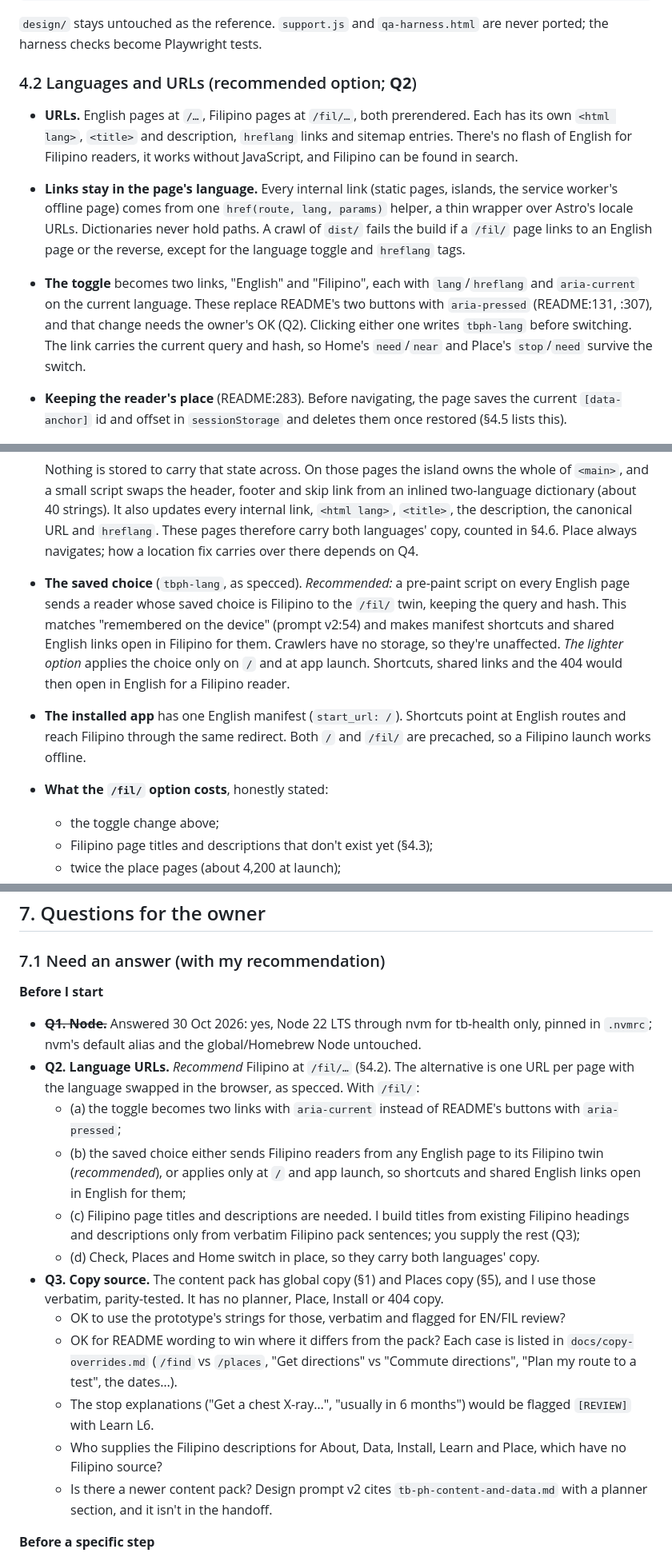
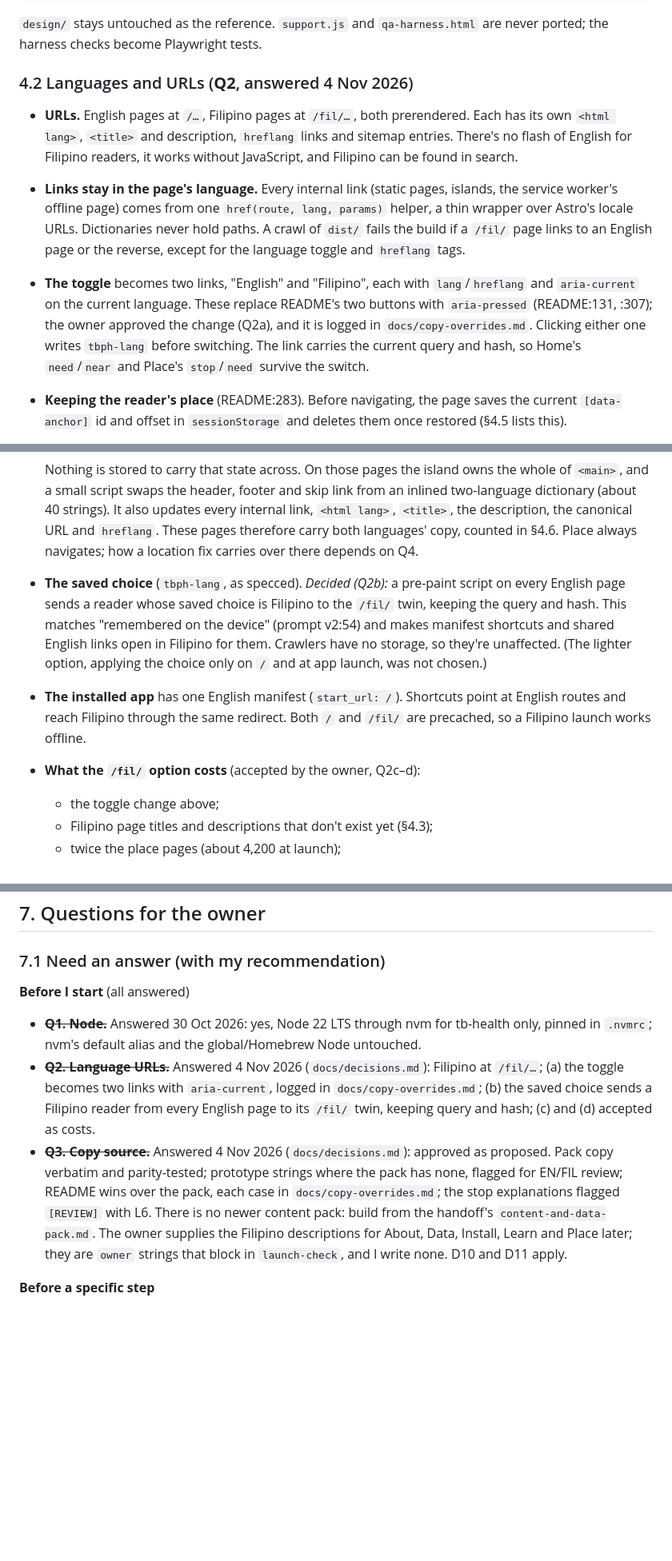
Before and after one commit to RawBeans02/tb-health, a Markdown page: docs/PLAN.md, 3 parts joined by grey strips. Shown at 80% size. Rendered like a GitHub page; blank space fills up the shorter version.

````diff
--- a/docs/PLAN.md
+++ b/docs/PLAN.md
@@ -82,10 +82,10 @@ docs/                     PLAN.md, copy-overrides.md, later AUDIT-build.md (deci
 ```
 `design/` stays untouched as the reference. `support.js` and `qa-harness.html` are never ported; the harness checks become Playwright tests.
 
-### 4.2 Languages and URLs (recommended option; **Q2**)
+### 4.2 Languages and URLs (**Q2**, answered 4 Nov 2026)
 - **URLs.** English pages at `/…`, Filipino pages at `/fil/…`, both prerendered. Each has its own `<html lang>`, `<title>` and description, `hreflang` links and sitemap entries. There's no flash of English for Filipino readers, it works without JavaScript, and Filipino can be found in search.
 - **Links stay in the page's language.** Every internal link (static pages, islands, the service worker's offline page) comes from one `href(route, lang, params)` helper, a thin wrapper over Astro's locale URLs. Dictionaries never hold paths. A crawl of `dist/` fails the build if a `/fil/` page links to an English page or the reverse, except for the language toggle and `hreflang` tags.
-- **The toggle** becomes two links, "English" and "Filipino", each with `lang`/`hreflang` and `aria-current` on the current language. These replace README's two buttons with `aria-pressed` (README:131, :307), and that change needs the owner's OK (Q2). Clicking either one writes `tbph-lang` before switching. The link carries the current query and hash, so Home's `need`/`near` and Place's `stop`/`need` survive the switch.
+- **The toggle** becomes two links, "English" and "Filipino", each with `lang`/`hreflang` and `aria-current` on the current language. These replace README's two buttons with `aria-pressed` (README:131, :307); the owner approved the change (Q2a), and it is logged in `docs/copy-overrides.md`. Clicking either one writes `tbph-lang` before switching. The link carries the current query and hash, so Home's `need`/`near` and Place's `stop`/`need` survive the switch.
 - **Keeping the reader's place** (README:283). Before navigating, the page saves the current `[data-anchor]` id and offset in `sessionStorage` and deletes them once restored (§4.5 lists this).
 - **In-place switch only where state would be lost.** On these pages the toggle switches language without a navigation and updates the address with `history.replaceState`:
   - Check, where the answers are held;
@@ -93,9 +93,9 @@ docs/                     PLAN.md, copy-overrides.md, later AUDIT-build.md (deci
   - Home, but only while a location fix is held.
 
   Nothing is stored to carry that state across. On those pages the island owns the whole of `<main>`, and a small script swaps the header, footer and skip link from an inlined two-language dictionary (about 40 strings). It also updates every internal link, `<html lang>`, `<title>`, the description, the canonical URL and `hreflang`. These pages therefore carry both languages' copy, counted in §4.6. Place always navigates; how a location fix carries over there depends on Q4.
-- **The saved choice** (`tbph-lang`, as specced). *Recommended:* a pre-paint script on every English page sends a reader whose saved choice is Filipino to the `/fil/` twin, keeping the query and hash. This matches "remembered on the device" (prompt v2:54) and makes manifest shortcuts and shared English links open in Filipino for them. Crawlers have no storage, so they're unaffected. *The lighter option* applies the choice only on `/` and at app launch. Shortcuts, shared links and the 404 would then open in English for a Filipino reader.
+- **The saved choice** (`tbph-lang`, as specced). *Decided (Q2b):* a pre-paint script on every English page sends a reader whose saved choice is Filipino to the `/fil/` twin, keeping the query and hash. This matches "remembered on the device" (prompt v2:54) and makes manifest shortcuts and shared English links open in Filipino for them. Crawlers have no storage, so they're unaffected. (The lighter option, applying the choice only on `/` and at app launch, was not chosen.)
 - **The installed app** has one English manifest (`start_url: /`). Shortcuts point at English routes and reach Filipino through the same redirect. Both `/` and `/fil/` are precached, so a Filipino launch works offline.
-- **What the `/fil/` option costs**, honestly stated:
+- **What the `/fil/` option costs** (accepted by the owner, Q2c–d):
   - the toggle change above;
   - Filipino page titles and descriptions that don't exist yet (§4.3);
   - twice the place pages (about 4,200 at launch);
@@ -238,19 +238,10 @@ Step 4 is deliberately early: it proves the whole chain (copy, data, logic, isla
 
 ### 7.1 Need an answer (with my recommendation)
 
-**Before I start**
+**Before I start** (all answered)
 - ~~**Q1. Node.**~~ Answered 30 Oct 2026: yes, Node 22 LTS through nvm for tb-health only, pinned in `.nvmrc`; nvm's default alias and the global/Homebrew Node untouched.
-- **Q2. Language URLs.** *Recommend* Filipino at `/fil/…` (§4.2). The alternative is one URL per page with the language swapped in the browser, as specced. With `/fil/`:
-  - (a) the toggle becomes two links with `aria-current` instead of README's buttons with `aria-pressed`;
-  - (b) the saved choice either sends Filipino readers from any English page to its Filipino twin (*recommended*), or applies only at `/` and app launch, so shortcuts and shared English links open in English for them;
-  - (c) Filipino page titles and descriptions are needed. I build titles from existing Filipino headings and descriptions only from verbatim Filipino pack sentences; you supply the rest (Q3);
-  - (d) Check, Places and Home switch in place, so they carry both languages' copy.
-- **Q3. Copy source.** The content pack has global copy (§1) and Places copy (§5), and I use those verbatim, parity-tested. It has no planner, Place, Install or 404 copy.
-  - OK to use the prototype's strings for those, verbatim and flagged for EN/FIL review?
-  - OK for README wording to win where it differs from the pack? Each case is listed in `docs/copy-overrides.md` (`/find` vs `/places`, "Get directions" vs "Commute directions", "Plan my route to a test", the dates…).
-  - The stop explanations ("Get a chest X-ray…", "usually in 6 months") would be flagged `[REVIEW]` with Learn L6.
-  - Who supplies the Filipino descriptions for About, Data, Install, Learn and Place, which have no Filipino source?
-  - Is there a newer content pack? Design prompt v2 cites `tb-ph-content-and-data.md` with a planner section, and it isn't in the handoff.
+- ~~**Q2. Language URLs.**~~ Answered 4 Nov 2026 (`docs/decisions.md`): Filipino at `/fil/…`; (a) the toggle becomes two links with `aria-current`, logged in `docs/copy-overrides.md`; (b) the saved choice sends a Filipino reader from every English page to its `/fil/` twin, keeping query and hash; (c) and (d) accepted as costs.
+- ~~**Q3. Copy source.**~~ Answered 4 Nov 2026 (`docs/decisions.md`): approved as proposed. Pack copy verbatim and parity-tested; prototype strings where the pack has none, flagged for EN/FIL review; README wins over the pack, each case in `docs/copy-overrides.md`; the stop explanations flagged `[REVIEW]` with L6. There is no newer content pack: build from the handoff's `content-and-data-pack.md`. The owner supplies the Filipino descriptions for About, Data, Install, Learn and Place later; they are `owner` strings that block in `launch-check`, and I write none. D10 and D11 apply.
 
 **Before a specific step**
 - **Q4. Privacy in URLs and location (step 4).** *Recommend:*
````
Also changed, not shown: other parts of docs/PLAN.md (+7 -7 lines), _handoff/JR-RESUME.md (+8 -7 lines).
